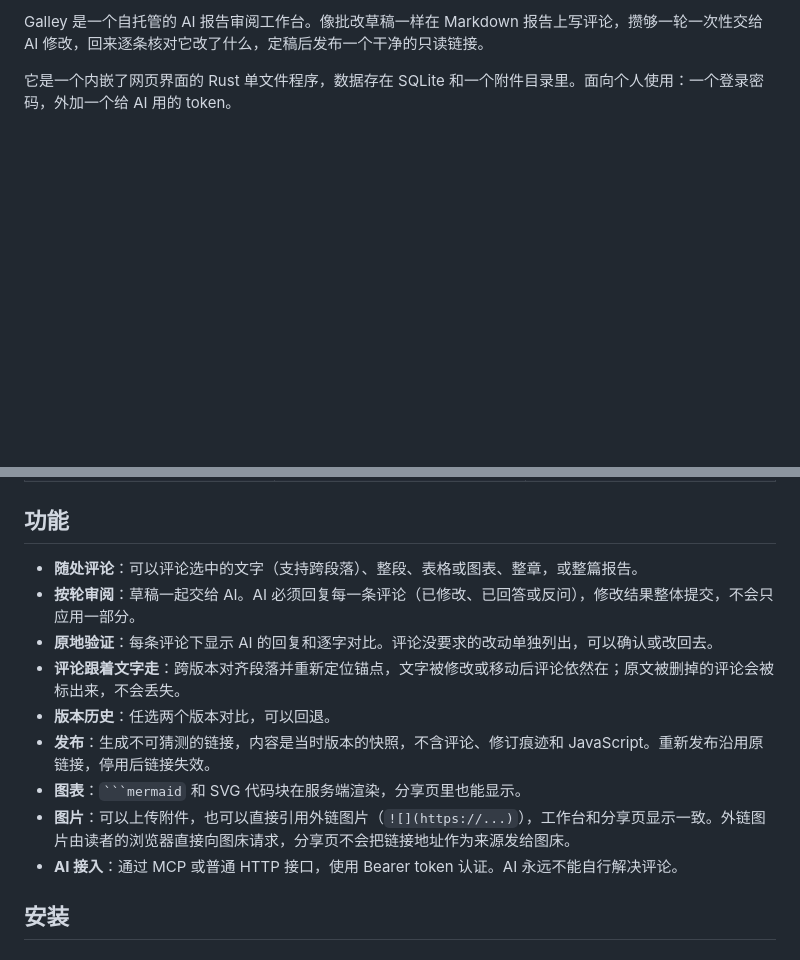
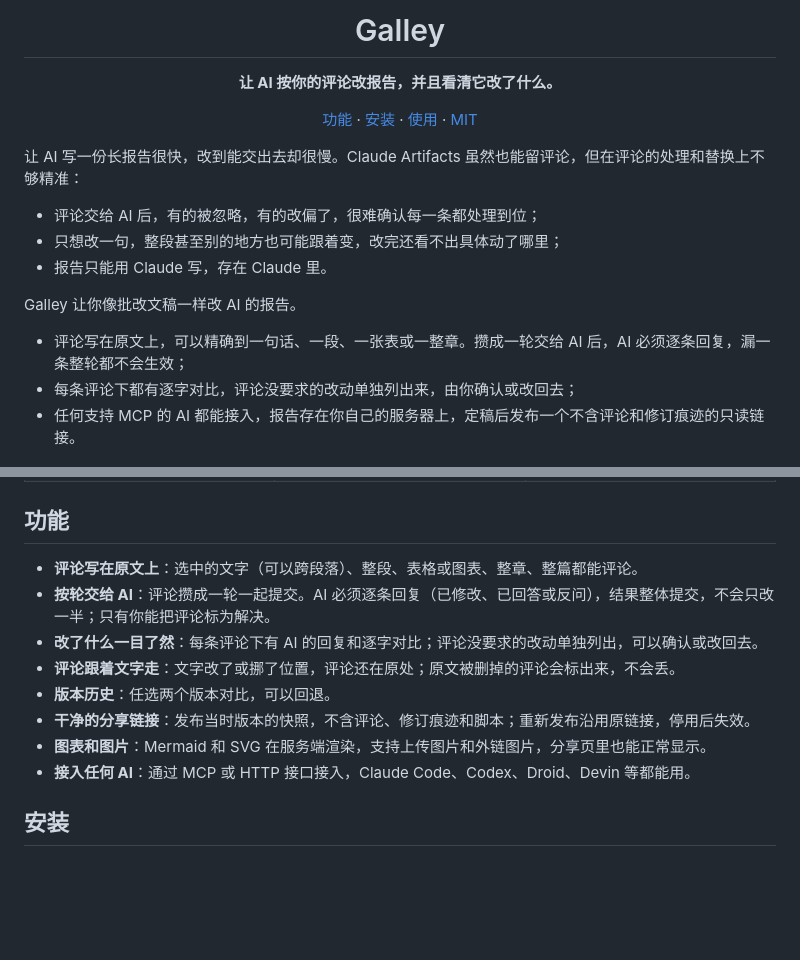
Before and after one commit to cosmtrek/galley, a Markdown page: README.md, 2 parts joined by grey strips. Rendered like a GitHub page; blank space fills up the shorter version.

Commit message:
Rework the README intro around the problem Galley solves
Add the logo and a one-line tagline, explain the review pain points that
motivated Galley before listing how it addresses them, and trim the
feature list to user-facing highlights.

````diff
--- a/README.md
+++ b/README.md
@@ -2,7 +4,26 @@
 
-Galley 是一个自托管的 AI 报告审阅工作台。像批改草稿一样在 Markdown 报告上写评论，攒够一轮一次性交给 AI 修改，回来逐条核对它改了什么，定稿后发布一个干净的只读链接。
+<h1 align="center">Galley</h1>
 
-它是一个内嵌了网页界面的 Rust 单文件程序，数据存在 SQLite 和一个附件目录里。面向个人使用：一个登录密码，外加一个给 AI 用的 token。
+<p align="center"><strong>让 AI 按你的评论改报告，并且看清它改了什么。</strong></p>
+
+<p align="center">
+  <a href="#功能">功能</a> ·
+  <a href="#安装">安装</a> ·
+  <a href="#使用">使用</a> ·
+  <a href="LICENSE">MIT</a>
+</p>
+
+让 AI 写一份长报告很快，改到能交出去却很慢。Claude Artifacts 虽然也能留评论，但在评论的处理和替换上不够精准：
+
+- 评论交给 AI 后，有的被忽略，有的改偏了，很难确认每一条都处理到位；
+- 只想改一句，整段甚至别的地方也可能跟着变，改完还看不出具体动了哪里；
+- 报告只能用 Claude 写，存在 Claude 里。
+
+Galley 让你像批改文稿一样改 AI 的报告。
+
+- 评论写在原文上，可以精确到一句话、一段、一张表或一整章。攒成一轮交给 AI 后，AI 必须逐条回复，漏一条整轮都不会生效；
+- 每条评论下都有逐字对比，评论没要求的改动单独列出来，由你确认或改回去；
+- 任何支持 MCP 的 AI 都能接入，报告存在你自己的服务器上，定稿后发布一个不含评论和修订痕迹的只读链接。
 
 ![写评论：选中文字写下要改什么，草稿汇总在右侧，攒够一轮再提交](docs/screenshots/comment.png)
 
@@ -13,15 +34,14 @@ Galley 是一个自托管的 AI 报告审阅工作台。像批改草稿一样在
 
 ## 功能
 
-- **随处评论**：可以评论选中的文字（支持跨段落）、整段、表格或图表、整章，或整篇报告。
-- **按轮审阅**：草稿一起交给 AI。AI 必须回复每一条评论（已修改、已回答或反问），修改结果整体提交，不会只应用一部分。
-- **原地验证**：每条评论下显示 AI 的回复和逐字对比。评论没要求的改动单独列出，可以确认或改回去。
-- **评论跟着文字走**：跨版本对齐段落并重新定位锚点，文字被修改或移动后评论依然在；原文被删掉的评论会被标出来，不会丢失。
+- **评论写在原文上**：选中的文字（可以跨段落）、整段、表格或图表、整章、整篇都能评论。
+- **按轮交给 AI**：评论攒成一轮一起提交。AI 必须逐条回复（已修改、已回答或反问），结果整体提交，不会只改一半；只有你能把评论标为解决。
+- **改了什么一目了然**：每条评论下有 AI 的回复和逐字对比；评论没要求的改动单独列出，可以确认或改回去。
+- **评论跟着文字走**：文字改了或挪了位置，评论还在原处；原文被删掉的评论会标出来，不会丢。
 - **版本历史**：任选两个版本对比，可以回退。
-- **发布**：生成不可猜测的链接，内容是当时版本的快照，不含评论、修订痕迹和 JavaScript。重新发布沿用原链接，停用后链接失效。
-- **图表**：` ```mermaid ` 和 SVG 代码块在服务端渲染，分享页里也能显示。
-- **图片**：可以上传附件，也可以直接引用外链图片（`![](https://...)`），工作台和分享页显示一致。外链图片由读者的浏览器直接向图床请求，分享页不会把链接地址作为来源发给图床。
-- **AI 接入**：通过 MCP 或普通 HTTP 接口，使用 Bearer token 认证。AI 永远不能自行解决评论。
+- **干净的分享链接**：发布当时版本的快照，不含评论、修订痕迹和脚本；重新发布沿用原链接，停用后失效。
+- **图表和图片**：Mermaid 和 SVG 在服务端渲染，支持上传图片和外链图片，分享页里也能正常显示。
+- **接入任何 AI**：通过 MCP 或 HTTP 接口接入，Claude Code、Codex、Droid、Devin 等都能用。
 
 ## 安装
 
````
Also changed, not shown: other parts of README.md (+3 -1 lines).
